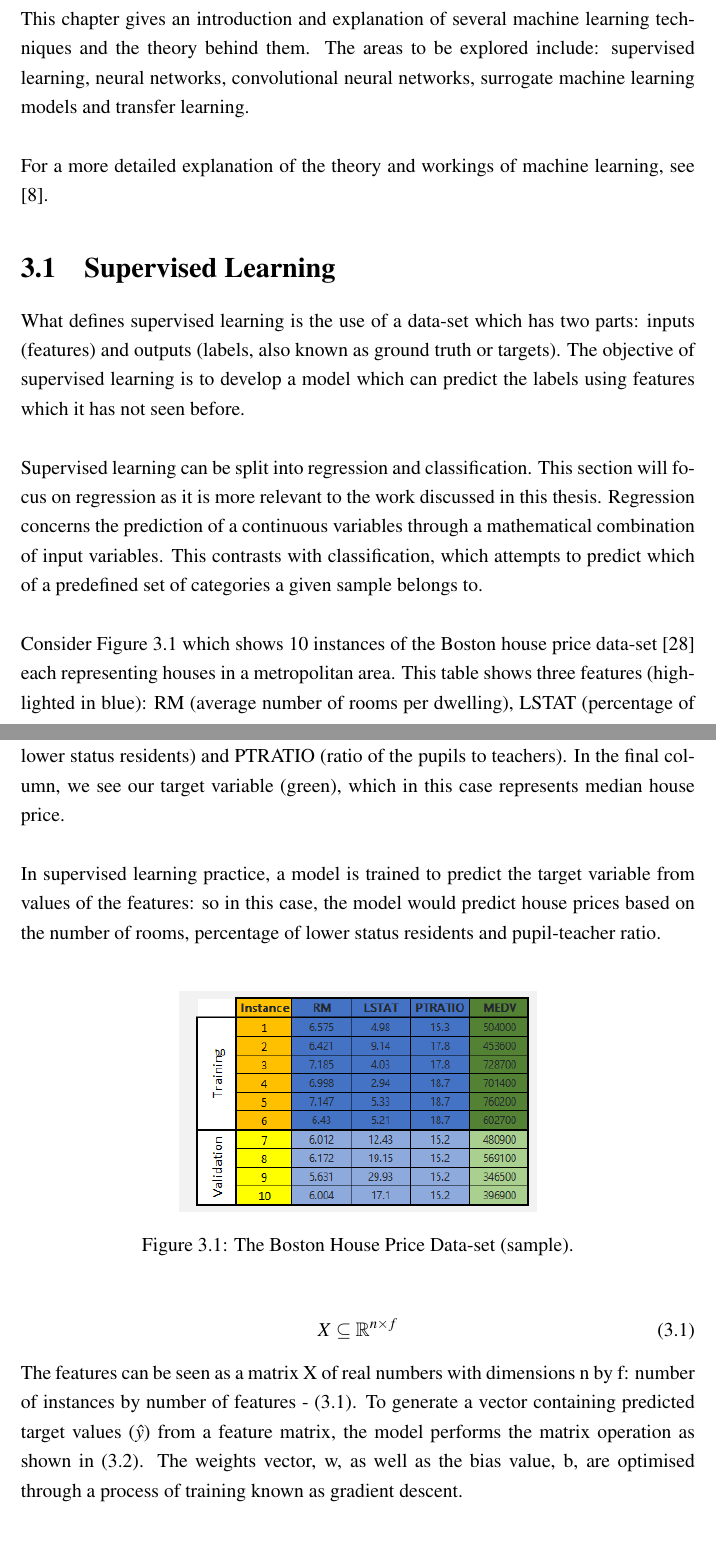
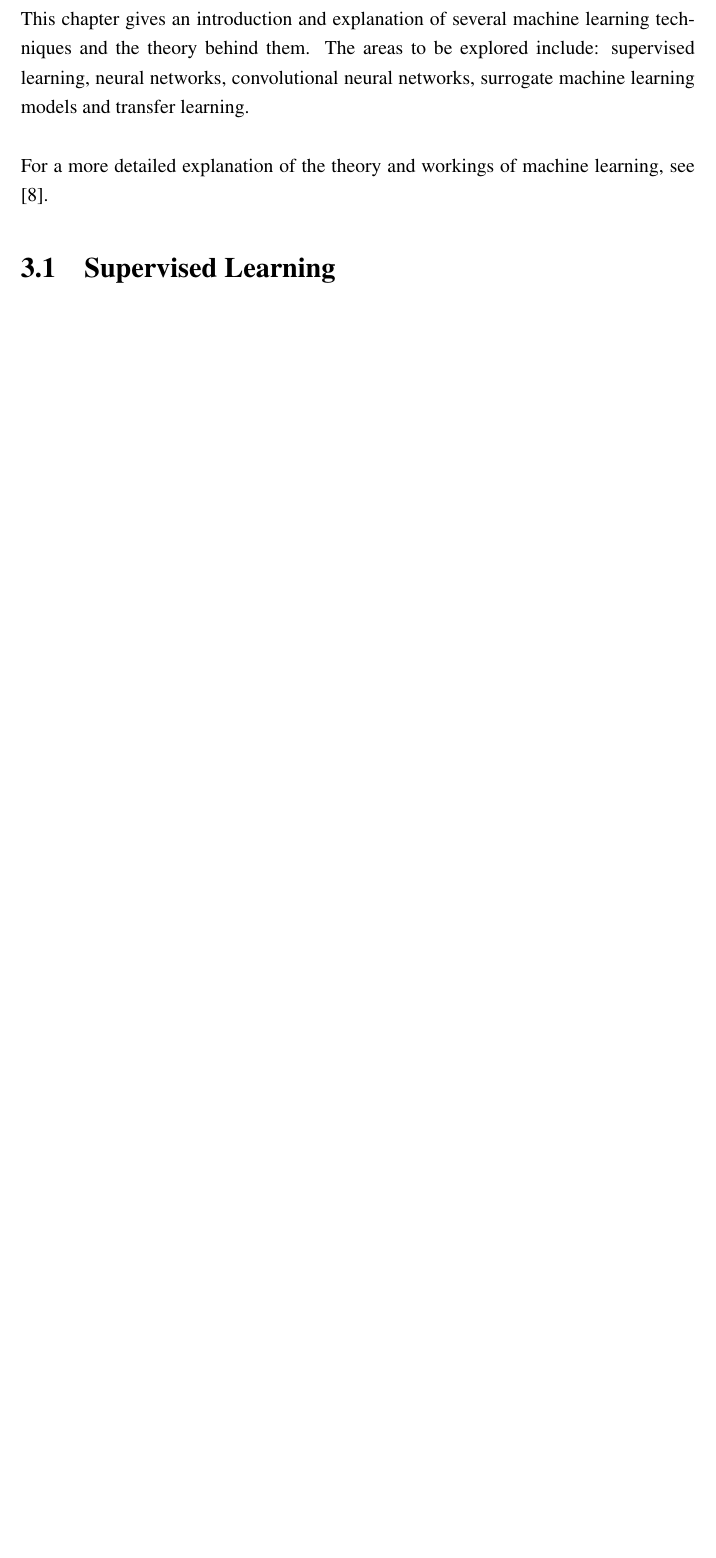
Before and after one commit to dubway420/Surrogate-Machine-Optimisation-and-Learning, a LaTeX thesis (report.tex, which reads chapter3.tex): two parts of pages 30 and 31 of 140 before the commit and part of page 30 of 138 after it, the two joined at a grey line, cut so that both start at the same text, the shorter picture padded with empty space. Compiled offline with pdfLaTeX; a LaTeX package or settings file that is missing is left out.

Commit message:
started rewritting chapter 3. Made some notes

```diff
--- a/chapter3.tex
+++ b/chapter3.tex
@@ -10,34 +10,13 @@ For a more detailed explanation of the theory and workings of machine learning,
 
 \section{Supervised Learning} \label{supervised}
 
-What defines supervised learning is the use of a data-set which has two parts: inputs (features) and outputs (labels, also known as ground truth or targets). The objective of supervised learning is to develop a model which can predict the labels using features which it has not seen before.
-\\
+% Models - inputs and outputs
 
-\noindent
-Supervised learning can be split into regression and classification. This section will focus on regression as it is more relevant to the work discussed in this thesis. Regression concerns the prediction of a continuous variables through a mathematical combination of input variables. This contrasts with classification, which attempts to predict which of a predefined set of categories a given sample belongs to.
-\\
+% Hard computing - hard coded relationships between inputs (x) and outputs (y)
 
-\noindent
-Consider Figure~\ref{fig:boston} which shows 10 instances of the Boston house price data-set \cite{harrison1978hedonic} each representing houses in a metropolitan area. This table shows three features (highlighted in blue): RM (average number of rooms per dwelling), LSTAT (percentage of lower status residents) and PTRATIO (ratio of the pupils to teachers). In the final column, we see our target variable (green), which in this case represents median house price.
-\\
+	% Power = f{x}
 
-\noindent
-In supervised learning practice, a model is trained to predict the target variable from values of the features: so in this case, the model would predict house prices based on the number of rooms, percentage of lower status residents and pupil-teacher ratio.
-\\
+% Example: predicting reactor power from core configuration
 
-\begin{figure}[ht]
-	\centering
-	\includegraphics[scale=0.75]{Figures/boston.png}
-	\caption{The Boston House Price Data-set (sample).}
-	\label{fig:boston}
-\end{figure}
+	% Configuration factors:
 
-\begin{equation} \label{feature_matrix}
-	X \subseteq \mathbb{R}^{n \times f}
-\end{equation}
-
-\noindent
-The features can be seen as a matrix X of real numbers with dimensions n by f: number of instances by number of features - (\ref{feature_matrix}). To generate a vector containing predicted target values ($\hat{y}$) from a feature matrix, the model performs the matrix operation as shown in (\ref{supervised_model}). The weights vector, w, as well as the bias value, b, are optimised through a process of training known as gradient descent.
-\\
-
-\begin{equation} \label{supervised_model}
```
Also changed, not shown: chapter3.tex (34 more changed lines).
